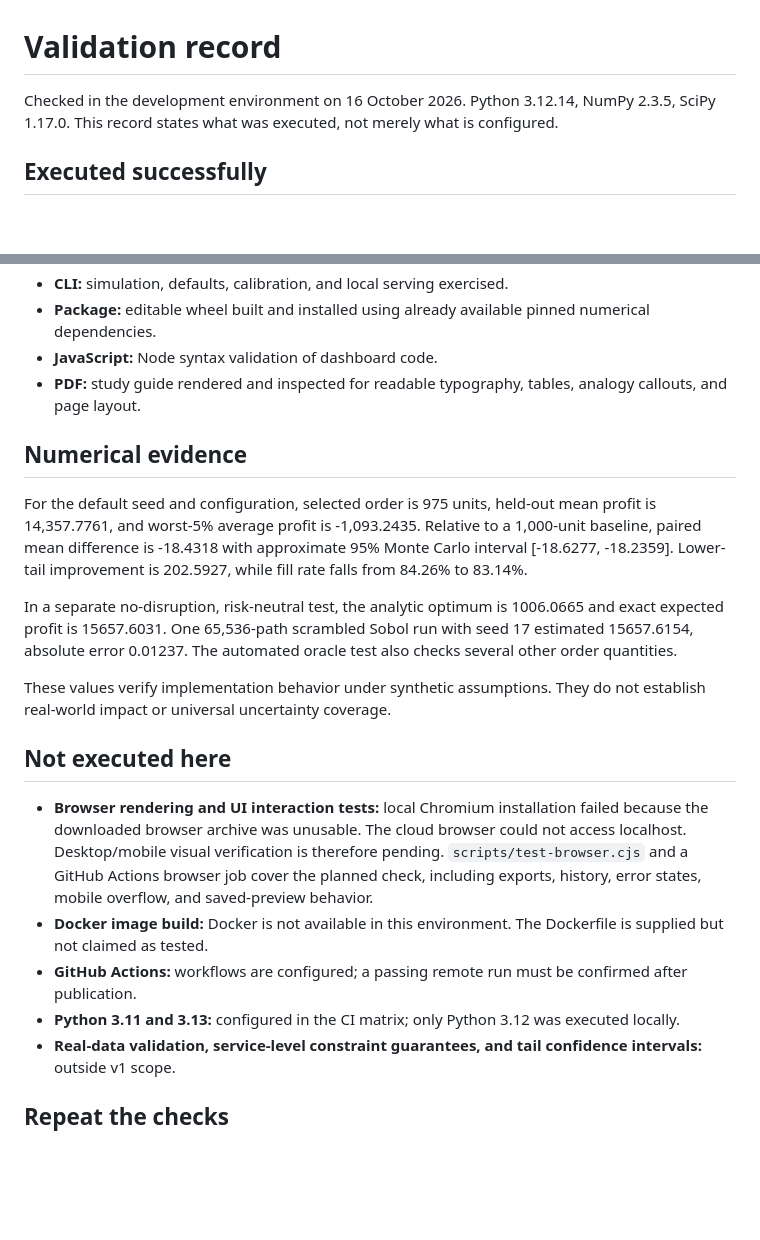
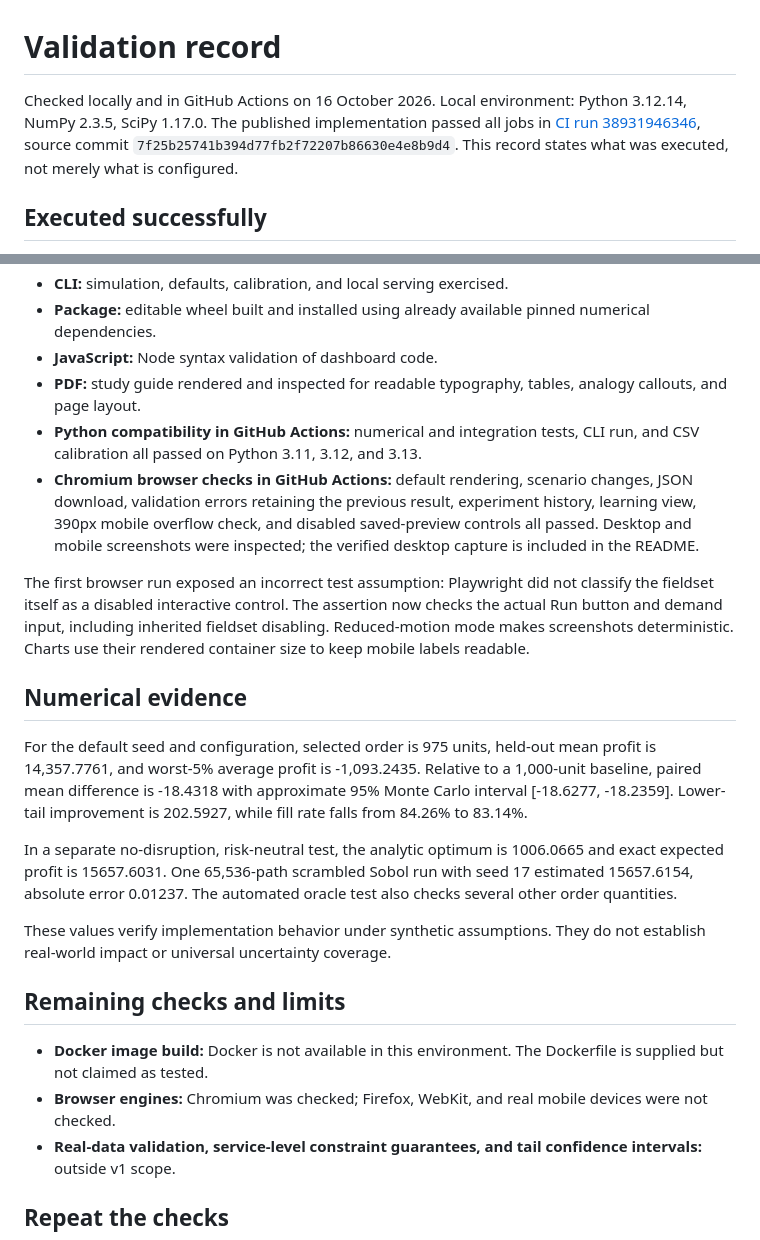
Before and after one commit to Swapnil-byte-798/stocksense-monte-carlo-lab, a Markdown page: docs/VALIDATION.md, 2 parts joined by grey strips. GitHub-like rendering; blank space fills up the shorter version.

```diff
--- a/docs/VALIDATION.md
+++ b/docs/VALIDATION.md
@@ -1,6 +1,6 @@
 # Validation record
 
-Checked in the development environment on 16 October 2026. Python 3.12.14, NumPy 2.3.5, SciPy 1.17.0. This record states what was executed, not merely what is configured.
+Checked locally and in GitHub Actions on 16 October 2026. Local environment: Python 3.12.14, NumPy 2.3.5, SciPy 1.17.0. The published implementation passed all jobs in [CI run 38931946346](https://github.com/Swapnil-byte-798/stocksense-monte-carlo-lab/actions/runs/38931946346), source commit `7f25b25741b394d77fb2f72207b86630e4e8b9d4`. This record states what was executed, not merely what is configured.
 
 ## Executed successfully
 
@@ -11,6 +11,10 @@ Checked in the development environment on 16 October 2026. Python 3.12.14, NumPy
 - **Package:** editable wheel built and installed using already available pinned numerical dependencies.
 - **JavaScript:** Node syntax validation of dashboard code.
 - **PDF:** study guide rendered and inspected for readable typography, tables, analogy callouts, and page layout.
+- **Python compatibility in GitHub Actions:** numerical and integration tests, CLI run, and CSV calibration all passed on Python 3.11, 3.12, and 3.13.
+- **Chromium browser checks in GitHub Actions:** default rendering, scenario changes, JSON download, validation errors retaining the previous result, experiment history, learning view, 390px mobile overflow check, and disabled saved-preview controls all passed. Desktop and mobile screenshots were inspected; the verified desktop capture is included in the README.
+
+The first browser run exposed an incorrect test assumption: Playwright did not classify the fieldset itself as a disabled interactive control. The assertion now checks the actual Run button and demand input, including inherited fieldset disabling. Reduced-motion mode makes screenshots deterministic. Charts use their rendered container size to keep mobile labels readable.
 
 ## Numerical evidence
 
@@ -20,12 +24,10 @@ In a separate no-disruption, risk-neutral test, the analytic optimum is 1006.066
 
 These values verify implementation behavior under synthetic assumptions. They do not establish real-world impact or universal uncertainty coverage.
 
-## Not executed here
+## Remaining checks and limits
 
-- **Browser rendering and UI interaction tests:** local Chromium installation failed because the downloaded browser archive was unusable. The cloud browser could not access localhost. Desktop/mobile visual verification is therefore pending. `scripts/test-browser.cjs` and a GitHub Actions browser job cover the planned check, including exports, history, error states, mobile overflow, and saved-preview behavior.
 - **Docker image build:** Docker is not available in this environment. The Dockerfile is supplied but not claimed as tested.
-- **GitHub Actions:** workflows are configured; a passing remote run must be confirmed after publication.
-- **Python 3.11 and 3.13:** configured in the CI matrix; only Python 3.12 was executed locally.
+- **Browser engines:** Chromium was checked; Firefox, WebKit, and real mobile devices were not checked.
 - **Real-data validation, service-level constraint guarantees, and tail confidence intervals:** outside v1 scope.
 
 ## Repeat the checks
```
Also changed, not shown: README.md (+5 -1 lines), docs/dashboard.png (added).
